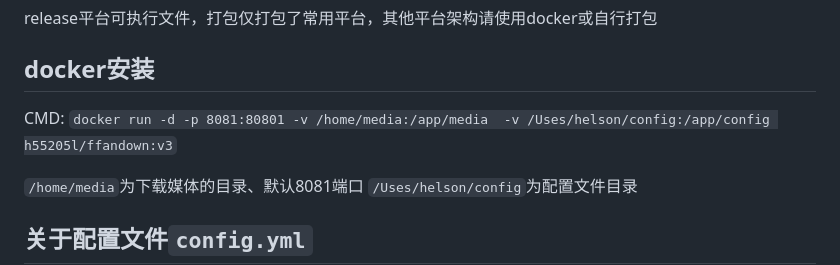
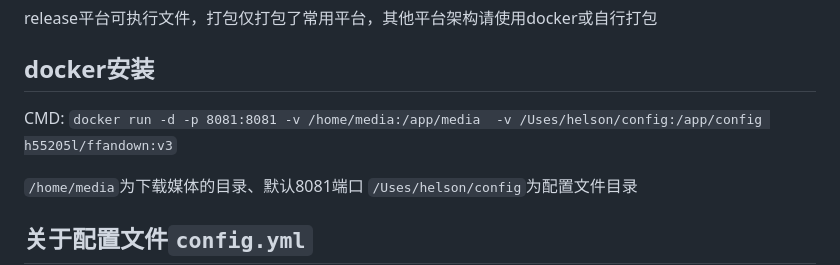
Before and after one commit to helson-lin/ffandown, a Markdown page: README.md, the part around the change. Drawn GitHub-style.

```diff
--- a/README.md
+++ b/README.md
@@ -23,7 +23,7 @@ release平台可执行文件，打包仅打包了常用平台，其他平台架
 
 ## docker安装
 
-CMD:  `docker run -d -p 8081:80801 -v /home/media:/app/media  -v /Uses/helson/config:/app/config h55205l/ffandown:v3`
+CMD:  `docker run -d -p 8081:8081 -v /home/media:/app/media  -v /Uses/helson/config:/app/config h55205l/ffandown:v3`
 
 `/home/media`为下载媒体的目录、默认8081端口
 `/Uses/helson/config`为配置文件目录
```
